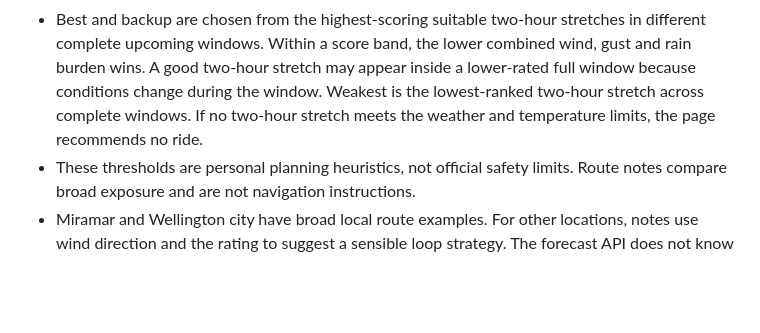
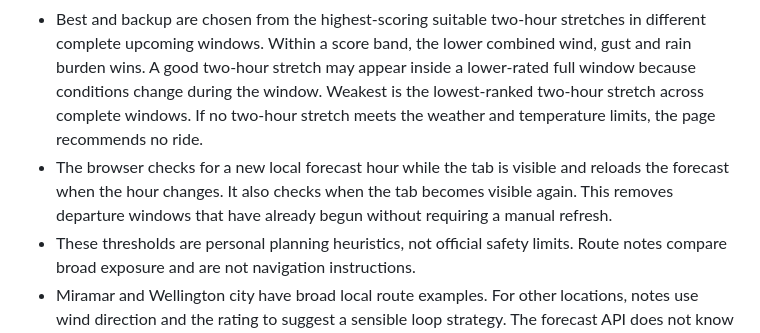
Before and after one commit to almightymike/should-i-bike, a Markdown page: README.md, the part around the change. Rendered like a GitHub page; blank space fills up the shorter version.

Commit message:
Refresh expired ride-out times automatically

```diff
--- a/README.md
+++ b/README.md
@@ -26,6 +26,7 @@ If the live site shows an older version after a merge, open the Pages project's
 - Avoid exposed routes means wind at least 30 km/h, gusts at least 50 km/h, rain chance at least 60%, rain at least 1.5 mm, or forecast thunder. Other windows are marked Use caution.
 - Scores split those ratings into five planning bands: 5/5 when wind is below 15 km/h, gusts below 25 km/h, rain chance below 15%, and rain below 0.1 mm; otherwise Favourable is 4/5. Use caution is 3/5 when wind is below 25 km/h, gusts below 42 km/h, rain chance below 45%, and rain below 0.8 mm; otherwise it is 2/5. Avoid is always 1/5.
 - Best and backup are chosen from the highest-scoring suitable two-hour stretches in different complete upcoming windows. Within a score band, the lower combined wind, gust and rain burden wins. A good two-hour stretch may appear inside a lower-rated full window because conditions change during the window. Weakest is the lowest-ranked two-hour stretch across complete windows. If no two-hour stretch meets the weather and temperature limits, the page recommends no ride.
+- The browser checks for a new local forecast hour while the tab is visible and reloads the forecast when the hour changes. It also checks when the tab becomes visible again. This removes departure windows that have already begun without requiring a manual refresh.
 - These thresholds are personal planning heuristics, not official safety limits. Route notes compare broad exposure and are not navigation instructions.
 - Miramar and Wellington city have broad local route examples. For other locations, notes use wind direction and the rating to suggest a sensible loop strategy. The forecast API does not know local roads, so it does not name unverified routes elsewhere.
 - The page never shows a ride rating when required forecast inputs are missing. It displays `/inco` and states what is missing.
```
